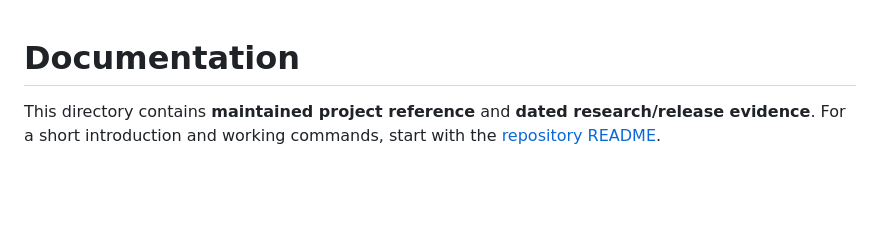
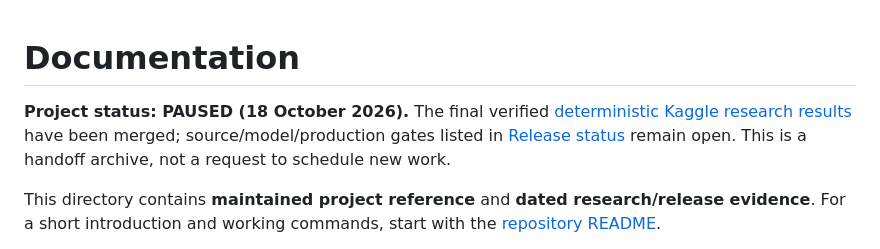
Before and after one commit to senanurcetin/ieee-fraud-detection-analytics, a Markdown page: docs/README.md, the part around the change. Drawn GitHub-style; blank space fills up the shorter version.

Commit message:
docs(handoff): record paused Fraud project, canonical research and unresolved acceptance gates

```diff
--- a/docs/README.md
+++ b/docs/README.md
@@ -1,4 +1,6 @@
 # Documentation
+
+**Project status: PAUSED (18 October 2026).** The final verified [deterministic Kaggle research results](KAGGLE_CANONICAL_STABLE_RESEARCH_2026-10-17.md) have been merged; source/model/production gates listed in [Release status](RELEASE_STATUS.md) remain open. This is a handoff archive, not a request to schedule new work.
 
 This directory contains **maintained project reference** and **dated research/release evidence**. For a short introduction and working commands, start with the [repository README](../README.md).
 
```
